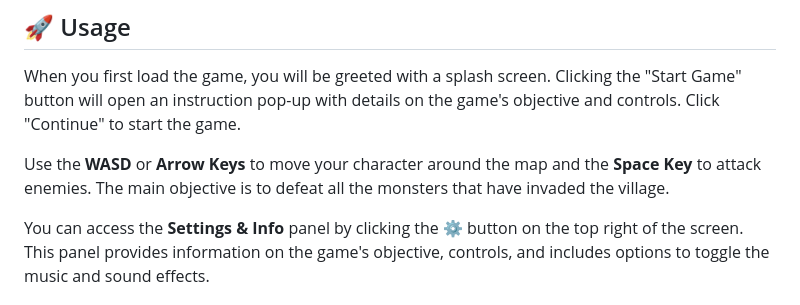
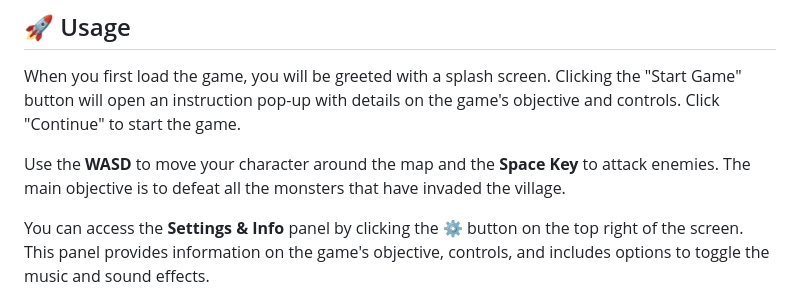
Before and after one commit to Ashwin-Pulipati/veloria, a Markdown page: README.md, the part around the change. GitHub-like rendering.

Commit message:
refactor: polish README.md

```diff
--- a/README.md
+++ b/README.md
@@ -70,7 +70,7 @@ You only need a modern web browser that supports HTML5 and JavaScript.
 
 When you first load the game, you will be greeted with a splash screen. Clicking the "Start Game" button will open an instruction pop-up with details on the game's objective and controls. Click "Continue" to start the game.
 
-Use the **WASD** or **Arrow Keys** to move your character around the map and the **Space Key** to attack enemies. The main objective is to defeat all the monsters that have invaded the village.
+Use the **WASD** to move your character around the map and the **Space Key** to attack enemies. The main objective is to defeat all the monsters that have invaded the village.
 
 You can access the **Settings & Info** panel by clicking the **⚙️** button on the top right of the screen. This panel provides information on the game's objective, controls, and includes options to toggle the music and sound effects.
 
```
